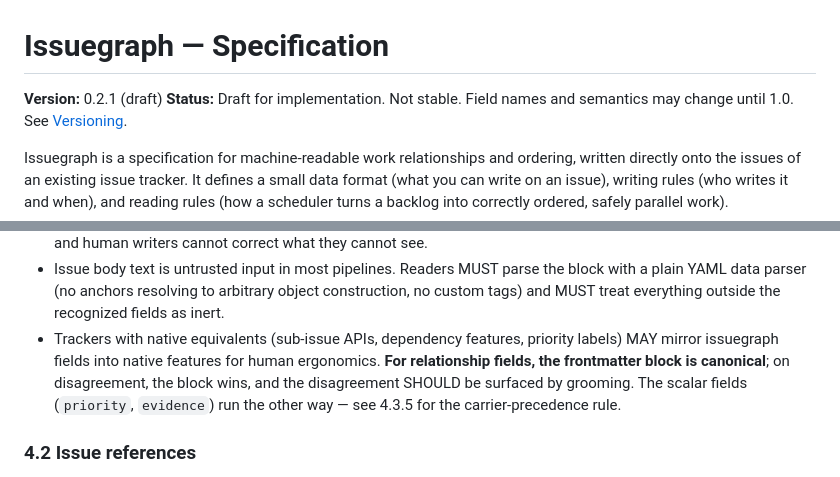
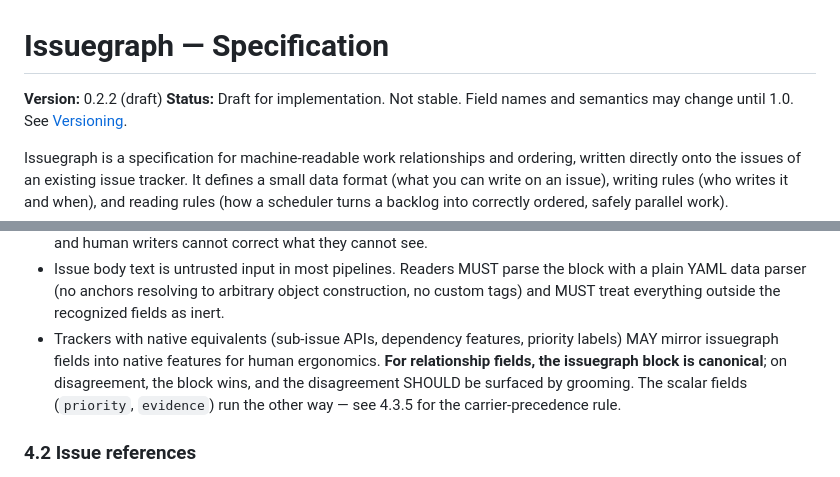
Before and after one commit to autnmy/issuegraph, a Markdown page: SPEC.md, 2 parts joined by grey strips. GitHub-like rendering.

```diff
--- a/SPEC.md
+++ b/SPEC.md
@@ -1,6 +1,6 @@
 # Issuegraph — Specification
 
-**Version:** 0.2.1 (draft)
+**Version:** 0.2.2 (draft)
 **Status:** Draft for implementation. Not stable. Field names and semantics may change until 1.0. See [Versioning](#8-versioning-and-stability).
 
 Issuegraph is a specification for machine-readable work relationships and ordering, written directly onto the issues of an existing issue tracker. It defines a small data format (what you can write on an issue), writing rules (who writes it and when), and reading rules (how a scheduler turns a backlog into correctly ordered, safely parallel work).
@@ -63,7 +63,7 @@ Rules:
 - The **first** fenced block in the body containing a top-level `issuegraph` key is canonical. Later blocks with that key MUST be ignored by readers.
 - The block MAY appear anywhere in the body. Writers SHOULD place it at the **end** — the issue's prose leads, the graph data trails — and MAY wrap it in a collapsible section (`<details>`) where the tracker renders one. It MUST NOT be hidden from rendering entirely (e.g. inside an HTML comment): invisible data is data nobody maintains, and human writers cannot correct what they cannot see.
 - Issue body text is untrusted input in most pipelines. Readers MUST parse the block with a plain YAML data parser (no anchors resolving to arbitrary object construction, no custom tags) and MUST treat everything outside the recognized fields as inert.
-- Trackers with native equivalents (sub-issue APIs, dependency features, priority labels) MAY mirror issuegraph fields into native features for human ergonomics. **For relationship fields, the frontmatter block is canonical**; on disagreement, the block wins, and the disagreement SHOULD be surfaced by grooming. The scalar fields (`priority`, `evidence`) run the other way — see 4.3.5 for the carrier-precedence rule.
+- Trackers with native equivalents (sub-issue APIs, dependency features, priority labels) MAY mirror issuegraph fields into native features for human ergonomics. **For relationship fields, the issuegraph block is canonical**; on disagreement, the block wins, and the disagreement SHOULD be surfaced by grooming. The scalar fields (`priority`, `evidence`) run the other way — see 4.3.5 for the carrier-precedence rule.
 
 ### 4.2 Issue references
 
```
Also changed, not shown: CHANGELOG.md (+4 -0 lines).
